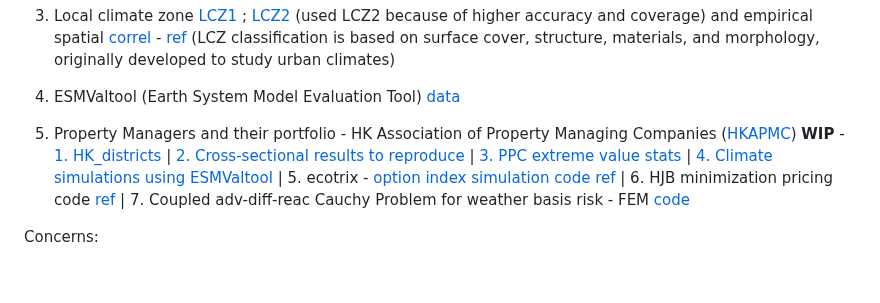
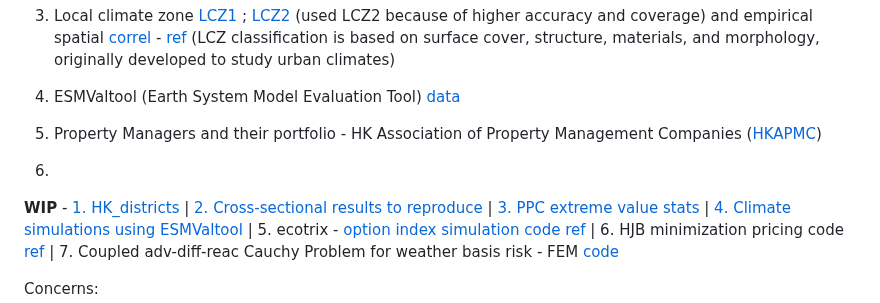
Before and after one commit to JK2-4/WD, a Markdown page: README.md, the part around the change. Drawn GitHub-style; blank space fills up the shorter version.

```diff
--- a/README.md
+++ b/README.md
@@ -113,7 +113,8 @@ real estate econometric tests - District/sub-district/Estate level [[1]](https:/
 
 4. ESMValtool (Earth System Model Evaluation Tool) [data](https://github.com/JK2-4/WD/blob/1d-PDE/DATA_weather/Geospatial/Climate%20data%20_ESMValtool.md)
 
-5. Property Managers and their portfolio - HK Association of Property Managing Companies ([HKAPMC](https://member.hkapmc.org.hk/web/index.php?r=site/viewlist))
+5. Property Managers and their portfolio - HK Association of Property Management Companies ([HKAPMC](https://member.hkapmc.org.hk/web/index.php?r=site/viewlist))
+6.
 **WIP** -
 [1. HK_districts](https://gohkust-my.sharepoint.com/:w:/g/personal/jkwatra_ust_hk/EQdMTeeAAXpFp8maRr4gYYEBCcaguDTBCdRVDw8yZ5_oNw?e=Vxnm95) | [2. Cross-sectional results to reproduce](https://static-content.springer.com/esm/art%3A10.1038%2Fs41467-023-42925-9/MediaObjects/41467_2023_42925_MOESM1_ESM.pdf) | [3. PPC extreme value stats](https://apc01.safelinks.protection.outlook.com/?url=https%3A%2F%2Fgithub.com%2FECSADES%2Fecsades-matlab&data=05%7C02%7Cjkwatra%40ust.hk%7C572c194225874487620708dcf881fe3f%7Cc917f3e2932249269bb3daca730413ca%7C1%7C0%7C638658484439937268%7CUnknown%7CTWFpbGZsb3d8eyJWIjoiMC4wLjAwMDAiLCJQIjoiV2luMzIiLCJBTiI6Ik1haWwiLCJXVCI6Mn0%3D%7C0%7C%7C%7C&sdata=ovzfZ1L3548qqgT9sGcHc1S9pHiw1qB0TIoDVa9JMpc%3D&reserved=0) | [4. Climate simulations using ESMValtool](https://docs.esmvaltool.org/en/stable/recipes/recipe_impact.html) | 5. ecotrix - [option index simulation code ref](https://github.com/nhcb/thesis/blob/main/thesis_revised.ipynb) | 6. HJB minimization pricing code [ref](https://cocalc.com/github/cantaro86/Financial-Models-Numerical-Methods/blob/master/4.1%20Option%20pricing%20with%20transaction%20costs.ipynb) | 7. Coupled adv-diff-reac Cauchy Problem for weather basis risk - FEM [code](https://github.com/unifem/fenics-notes/blob/master/notebooks/advection-diffusion-reaction.ipynb)
 
```
